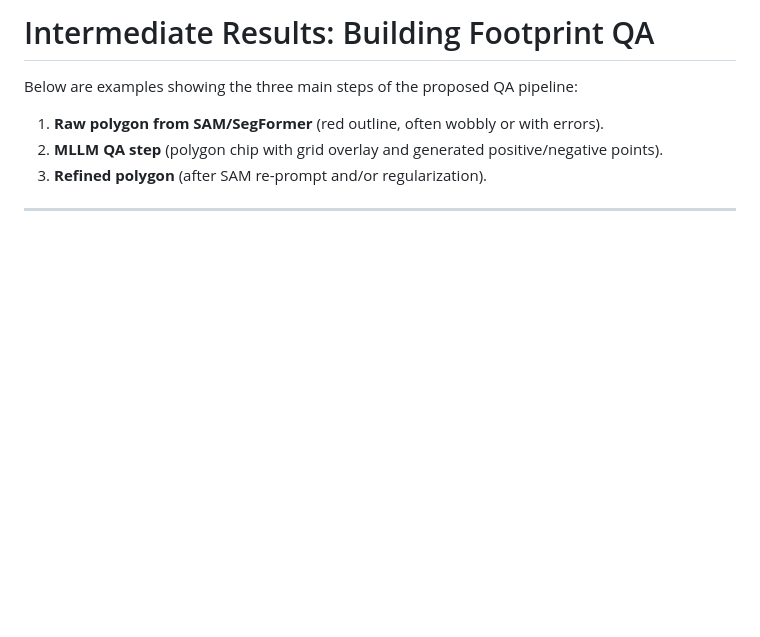
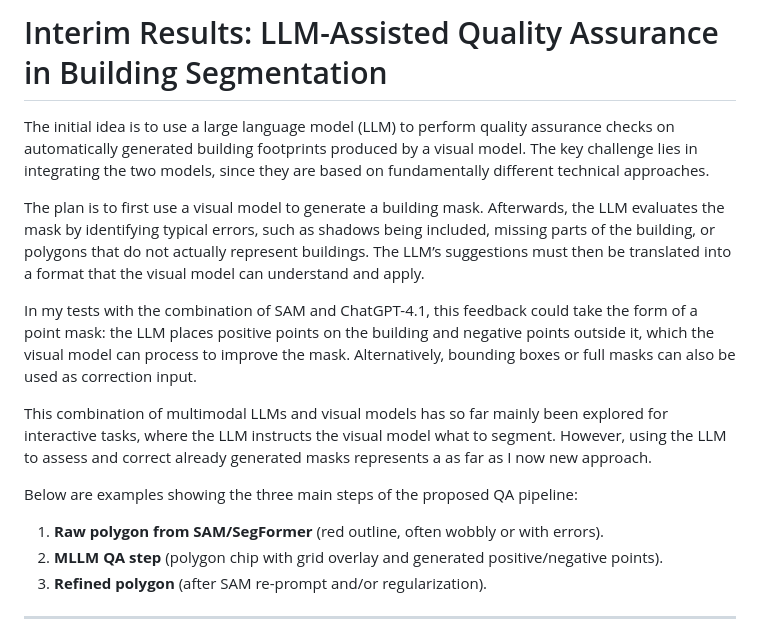
Before and after one commit to patrickfranzelin/Master-Thesis-GEOAI, a Markdown page: README.md, the part around the change. Rendered like a GitHub page; blank space fills up the shorter version.

Commit message:
Updated title and description

```diff
--- a/README.md
+++ b/README.md
@@ -1,4 +1,13 @@
-# Intermediate Results: Building Footprint QA
+# Interim Results: LLM-Assisted Quality Assurance in Building Segmentation
+The initial idea is to use a large language model (LLM) to perform quality assurance checks on automatically generated building footprints produced by a visual model.
+The key challenge lies in integrating the two models, since they are based on fundamentally different technical approaches.
+
+The plan is to first use a visual model to generate a building mask. Afterwards, the LLM evaluates the mask by identifying typical errors, such as shadows being included, missing parts of the building, or polygons that do not actually represent buildings. The LLM’s suggestions must then be translated into a format that the visual model can understand and apply.
+
+In my tests with the combination of SAM and ChatGPT-4.1, this feedback could take the form of a point mask: the LLM places positive points on the building and negative points outside it, which the visual model can process to improve the mask. Alternatively, bounding boxes or full masks can also be used as correction input.
+
+This combination of multimodal LLMs and visual models has so far mainly been explored for interactive tasks, where the LLM instructs the visual model what to segment. However, using the LLM to assess and correct already generated masks represents a as far as I now new approach.
+
 
 Below are examples showing the three main steps of the proposed QA pipeline:
 
```
